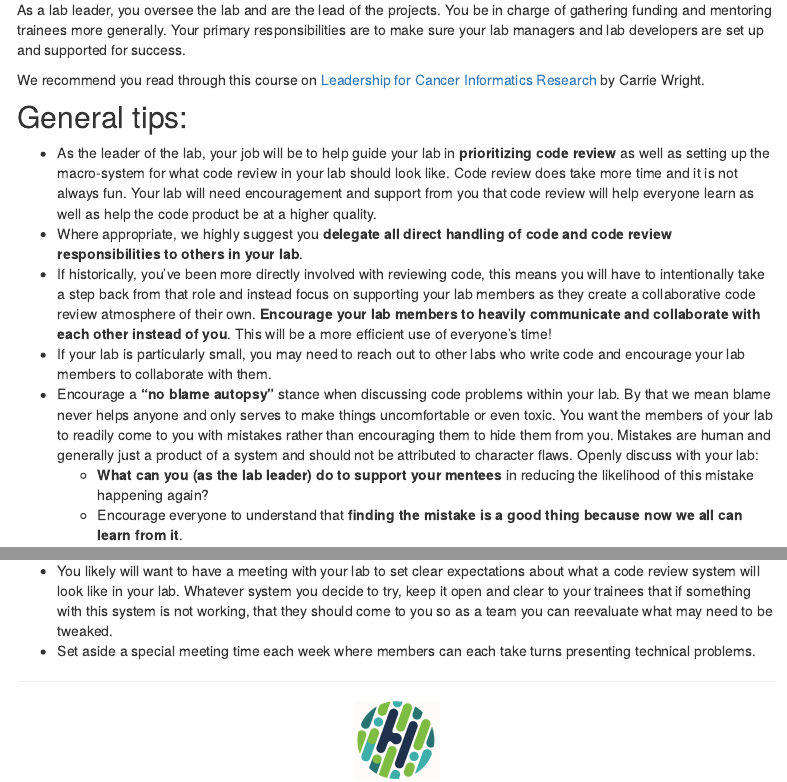
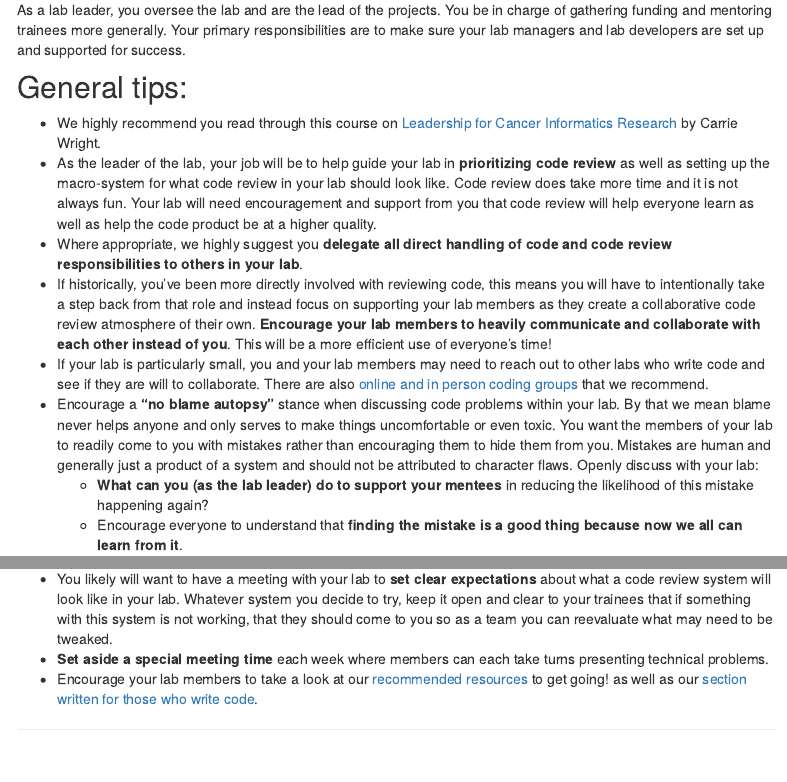
Before and after one commit to fhdsl/code_review, an R Markdown document (lab_leaders.Rmd): the page in a window 1100 px wide, from 190 px down, and a second part further down, joined at a grey line. Rendered offline with R 4.5, knitr and Pandoc, with nearby package versions; menus at the side of the page are left out.

Commit message:
Polish polish polish

```diff
--- a/lab_leaders.Rmd
+++ b/lab_leaders.Rmd
@@ -8,19 +8,19 @@ output:
 
 As a lab leader, you oversee the lab and are the lead of the projects. You be in charge of gathering funding and mentoring trainees more generally. Your primary responsibilities are to make sure your lab managers and lab developers are set up and supported for success.
 
-We recommend you read through this course on [Leadership for Cancer Informatics Research](https://jhudatascience.org/Informatics_Research_Leadership/introduction.html) by Carrie Wright.
-
 ## General tips:
 
+- We highly recommend you read through this course on [Leadership for Cancer Informatics Research](https://jhudatascience.org/Informatics_Research_Leadership/introduction.html) by Carrie Wright.
 - As the leader of the lab, your job will be to help guide your lab in **prioritizing code review** as well as setting up the macro-system for what code review in your lab should look like. Code review does take more time and it is not always fun. Your lab will need encouragement and support from you that code review will help everyone learn as well as help the code product be at a higher quality.
 - Where appropriate, we highly suggest you **delegate all direct handling of code and code review responsibilities to others in your lab**.
 - If historically, you've been more directly involved with reviewing code, this means you will have to intentionally take a step back from that role and instead focus on supporting your lab members as they create a collaborative code review atmosphere of their own. **Encourage your lab members to heavily communicate and collaborate with each other instead of you**. This will be a more efficient use of everyone's time!
-- If your lab is particularly small, you may need to reach out to other labs who write code and encourage your lab members to collaborate with them.
+- If your lab is particularly small, you and your lab members may need to reach out to other labs who write code and see if they are will to collaborate. There are also [online and in person coding groups](./more_resources.html#groups-for-discussing-code) that we recommend.
 - Encourage a **"no blame autopsy"** stance when discussing code problems within your lab. By that we mean blame never helps anyone and only serves to make things uncomfortable or even toxic. You want the members of your lab to readily come to you with mistakes rather than encouraging them to hide them from you. Mistakes are human and generally just a product of a system and should not be attributed to character flaws. Openly discuss with your lab:
   - **What can you (as the lab leader) do to support your mentees** in reducing the likelihood of this mistake happening again?
   - Encourage everyone to understand that **finding the mistake is a good thing because now we all can learn from it**.
 
 ## Tips for fostering a collaborative code development atmosphere
 
-- You likely will want to have a meeting with your lab to set clear expectations about what a code review system will look like in your lab. Whatever system you decide to try, keep it open and clear to your trainees that if something with this system is not working, that they should come to you so as a team you can reevaluate what may need to be tweaked.
-- Set aside a special meeting time each week where members can each take turns presenting technical problems.
+- You likely will want to have a meeting with your lab to **set clear expectations** about what a code review system will look like in your lab. Whatever system you decide to try, keep it open and clear to your trainees that if something with this system is not working, that they should come to you so as a team you can reevaluate what may need to be tweaked.
+- **Set aside a special meeting time** each week where members can each take turns presenting technical problems.
+- Encourage your lab members to take a look at our [recommended resources](./more_resources.html) to get going! as well as our [section written for those who write code](./lab_developers.html).
```
Also changed, not shown: lab_developers.Rmd (+1 -1 lines), lab_managers.Rmd (+4 -3 lines).
